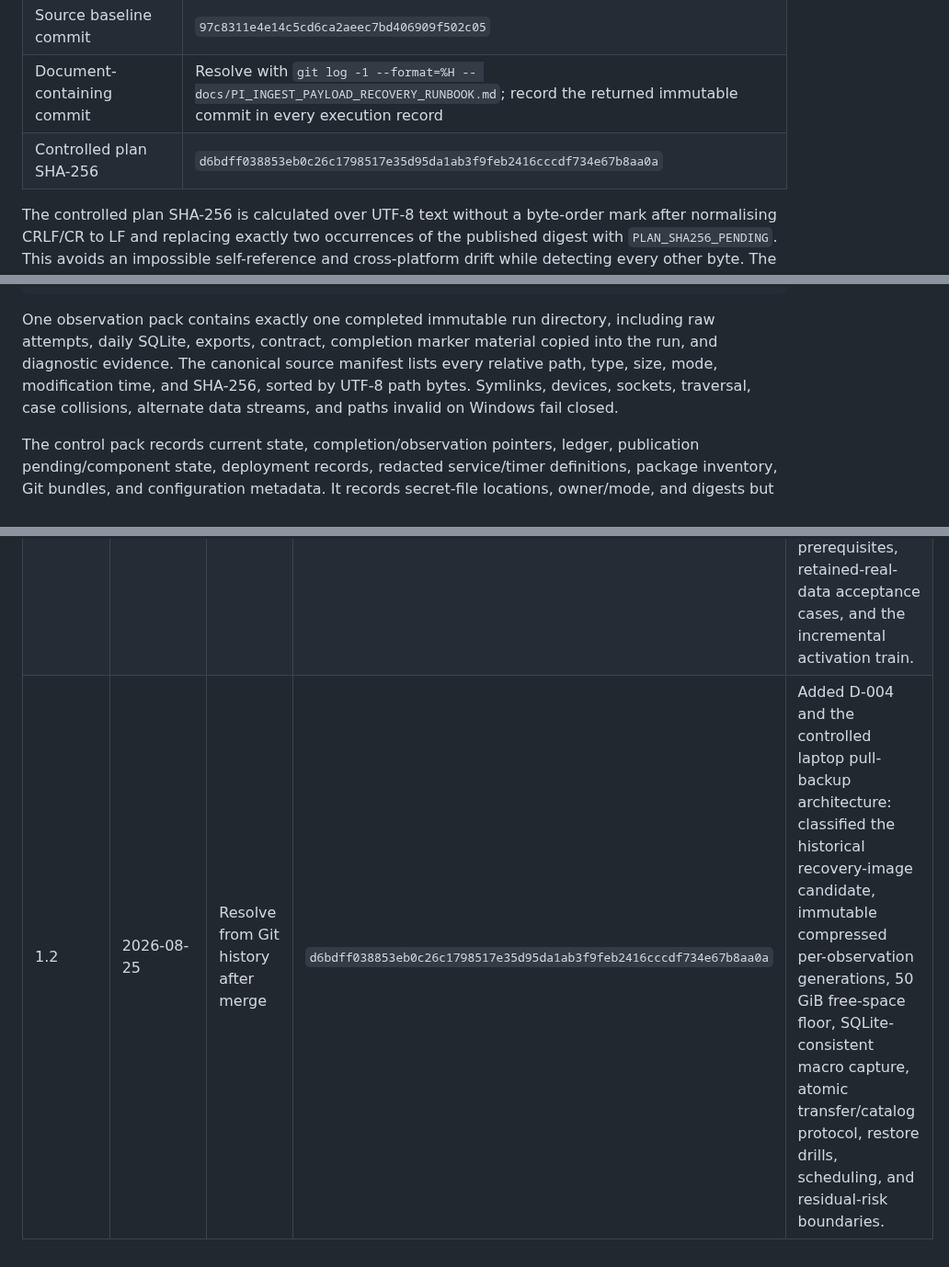
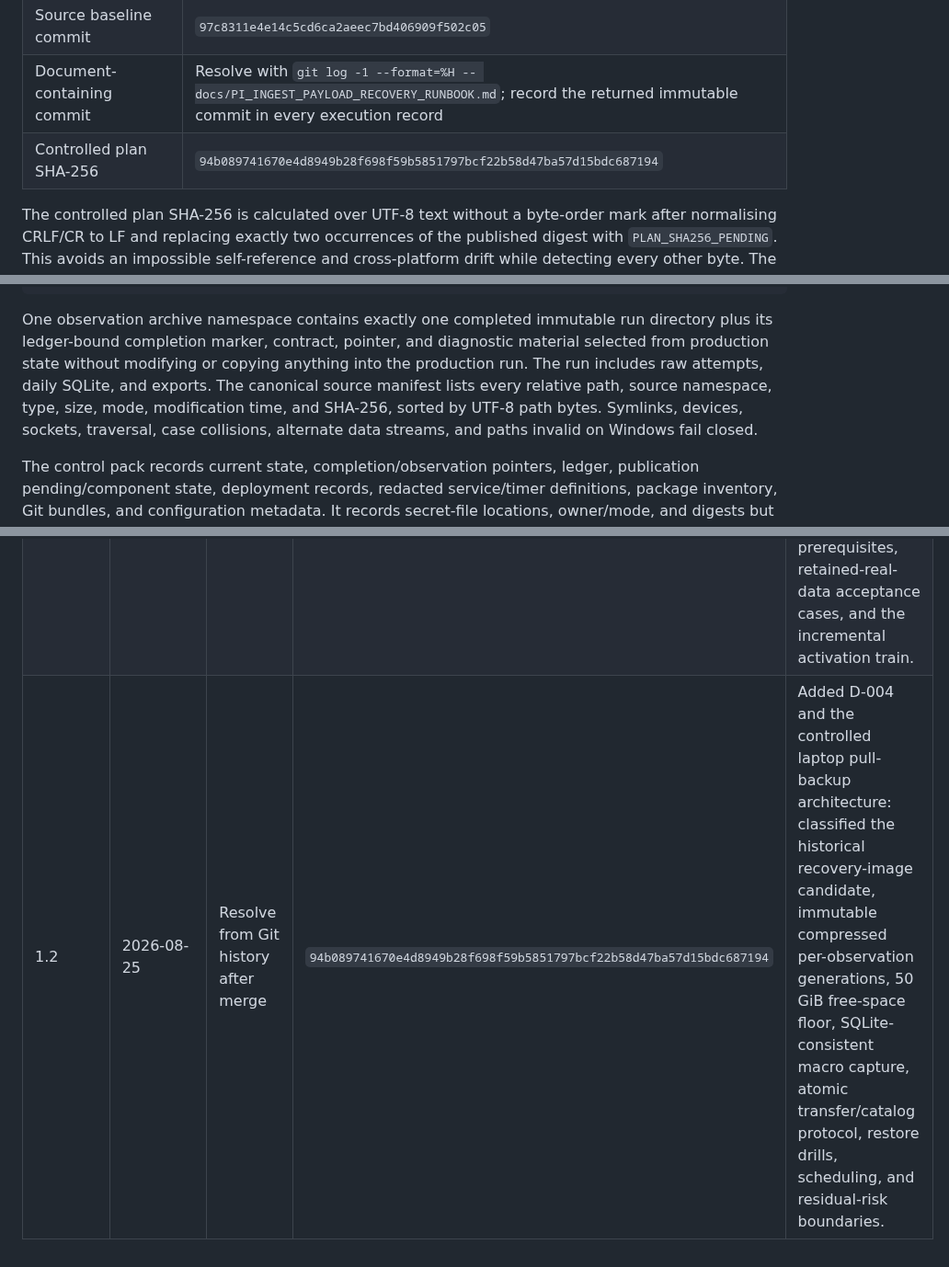
Before and after one commit to yanniedog/AR-local, a Markdown page: docs/PI_INGEST_PAYLOAD_RECOVERY_RUNBOOK.md, 3 parts joined by grey strips. Shown at 92% size. Rendered like a GitHub page.

Commit message:
docs: clarify immutable backup sources

````diff
--- a/docs/PI_INGEST_PAYLOAD_RECOVERY_RUNBOOK.md
+++ b/docs/PI_INGEST_PAYLOAD_RECOVERY_RUNBOOK.md
@@ -13,7 +13,7 @@
 | Implementation model | `gpt-5.6-sol`, Max reasoning |
 | Source baseline commit | `97c8311e4e14c5cd6ca2aeec7bd406909f502c05` |
 | Document-containing commit | Resolve with `git log -1 --format=%H -- docs/PI_INGEST_PAYLOAD_RECOVERY_RUNBOOK.md`; record the returned immutable commit in every execution record |
-| Controlled plan SHA-256 | `d6bdff038853eb0c26c1798517e35d95da1ab3f9feb2416cccdf734e67b8aa0a` |
+| Controlled plan SHA-256 | `94b089741670e4d8949b28f698f59b5851797bcf22b58d47ba57d15bdc687194` |
 
 The controlled plan SHA-256 is calculated over UTF-8 text without a byte-order
 mark after normalising CRLF/CR to LF and replacing exactly two occurrences of
@@ -116,12 +116,14 @@ AR-local-pi5/
   restore-drills/<execution-id>/
 ```
 
-One observation pack contains exactly one completed immutable run directory,
-including raw attempts, daily SQLite, exports, contract, completion marker
-material copied into the run, and diagnostic evidence. The canonical source
-manifest lists every relative path, type, size, mode, modification time, and
-SHA-256, sorted by UTF-8 path bytes. Symlinks, devices, sockets, traversal, case
-collisions, alternate data streams, and paths invalid on Windows fail closed.
+One observation archive namespace contains exactly one completed immutable run
+directory plus its ledger-bound completion marker, contract, pointer, and
+diagnostic material selected from production state without modifying or copying
+anything into the production run. The run includes raw attempts, daily SQLite,
+and exports. The canonical source manifest lists every relative path, source
+namespace, type, size, mode, modification time, and SHA-256, sorted by UTF-8
+path bytes. Symlinks, devices, sockets, traversal, case collisions, alternate
+data streams, and paths invalid on Windows fail closed.
 
 The control pack records current state, completion/observation pointers, ledger,
 publication pending/component state, deployment records, redacted service/timer
@@ -1490,4 +1492,4 @@ This table is append-only.
 |---|---|---|---|---|
 | 1.0 | 2026-08-23 | Resolve from Git history after merge | `510937fc4d09d0e9066c5830fedd80053c9d3c40a062c34c8acce764f1fa8adc` | Initial controlled recovery runbook transcribed from the approved plan with mandatory execution clarifications D-001 and D-002. |
 | 1.1 | 2026-08-25 | Resolve from Git history after merge | `4aa3a4d6e16d770e275801c10cdc1eecc56309f7998f4399000367db56e2fa46` | Added controlling decision D-003, product-day atomic publication, canonical product/provider accounting, new-observation SQLite and public quality contracts, AR-app disclosure and compatibility gates, staged feature modes, repaired backup/rollback prerequisites, retained-real-data acceptance cases, and the incremental activation train. |
-| 1.2 | 2026-08-25 | Resolve from Git history after merge | `d6bdff038853eb0c26c1798517e35d95da1ab3f9feb2416cccdf734e67b8aa0a` | Added D-004 and the controlled laptop pull-backup architecture: classified the historical recovery-image candidate, immutable compressed per-observation generations, 50 GiB free-space floor, SQLite-consistent macro capture, atomic transfer/catalog protocol, restore drills, scheduling, and residual-risk boundaries. |
+| 1.2 | 2026-08-25 | Resolve from Git history after merge | `94b089741670e4d8949b28f698f59b5851797bcf22b58d47ba57d15bdc687194` | Added D-004 and the controlled laptop pull-backup architecture: classified the historical recovery-image candidate, immutable compressed per-observation generations, 50 GiB free-space floor, SQLite-consistent macro capture, atomic transfer/catalog protocol, restore drills, scheduling, and residual-risk boundaries. |
````
